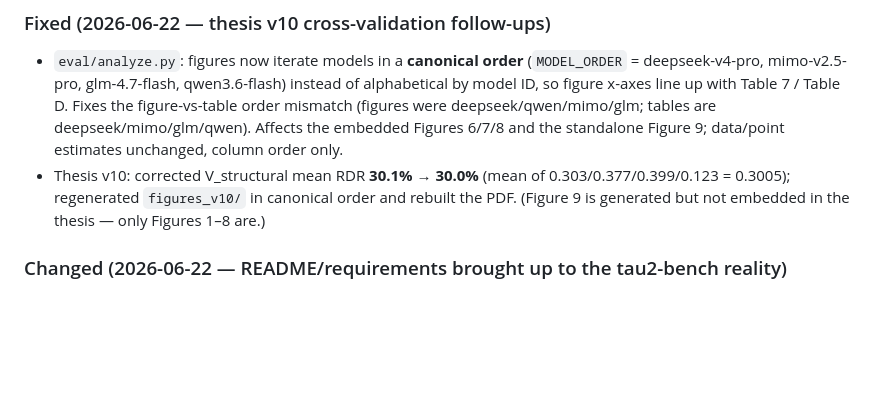
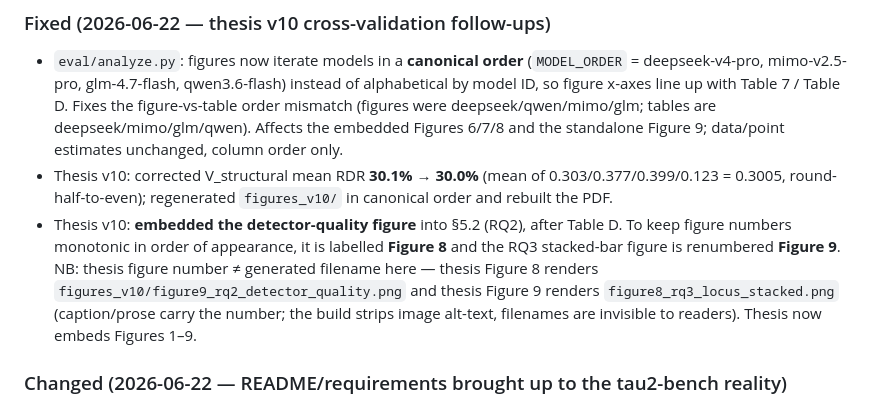
Before and after one commit to binpengliu0401/ReliableGuard, a Markdown page: CHANGELOG.md, the part around the change. Rendered like a GitHub page; blank space fills up the shorter version.

Commit message:
docs(changelog): record Figure 9 (detector quality) embedded in thesis v10
Embedded the detector-quality chart into thesis Chapter 5 (RQ2, after Table D);
renumbered so figures stay monotonic in appearance order (detector = Figure 8,
RQ3 stacked = Figure 9). Thesis figure number is decoupled from the generated
PNG filename (noted in the entry). Thesis/PDF themselves are gitignored.

```diff
--- a/CHANGELOG.md
+++ b/CHANGELOG.md
@@ -17,8 +17,13 @@ and include CHANGELOG.md in the same commit as the code changes.
   (figures were deepseek/qwen/mimo/glm; tables are deepseek/mimo/glm/qwen). Affects the embedded
   Figures 6/7/8 and the standalone Figure 9; data/point estimates unchanged, column order only.
 - Thesis v10: corrected V_structural mean RDR **30.1% → 30.0%** (mean of 0.303/0.377/0.399/0.123 =
-  0.3005); regenerated `figures_v10/` in canonical order and rebuilt the PDF. (Figure 9 is generated
-  but not embedded in the thesis — only Figures 1–8 are.)
+  0.3005, round-half-to-even); regenerated `figures_v10/` in canonical order and rebuilt the PDF.
+- Thesis v10: **embedded the detector-quality figure** into §5.2 (RQ2), after Table D. To keep
+  figure numbers monotonic in order of appearance, it is labelled **Figure 8** and the RQ3
+  stacked-bar figure is renumbered **Figure 9**. NB: thesis figure number ≠ generated filename here —
+  thesis Figure 8 renders `figures_v10/figure9_rq2_detector_quality.png` and thesis Figure 9 renders
+  `figure8_rq3_locus_stacked.png` (caption/prose carry the number; the build strips image alt-text,
+  filenames are invisible to readers). Thesis now embeds Figures 1–9.
 
 ### Changed (2026-06-22 — README/requirements brought up to the tau2-bench reality)
 
```
